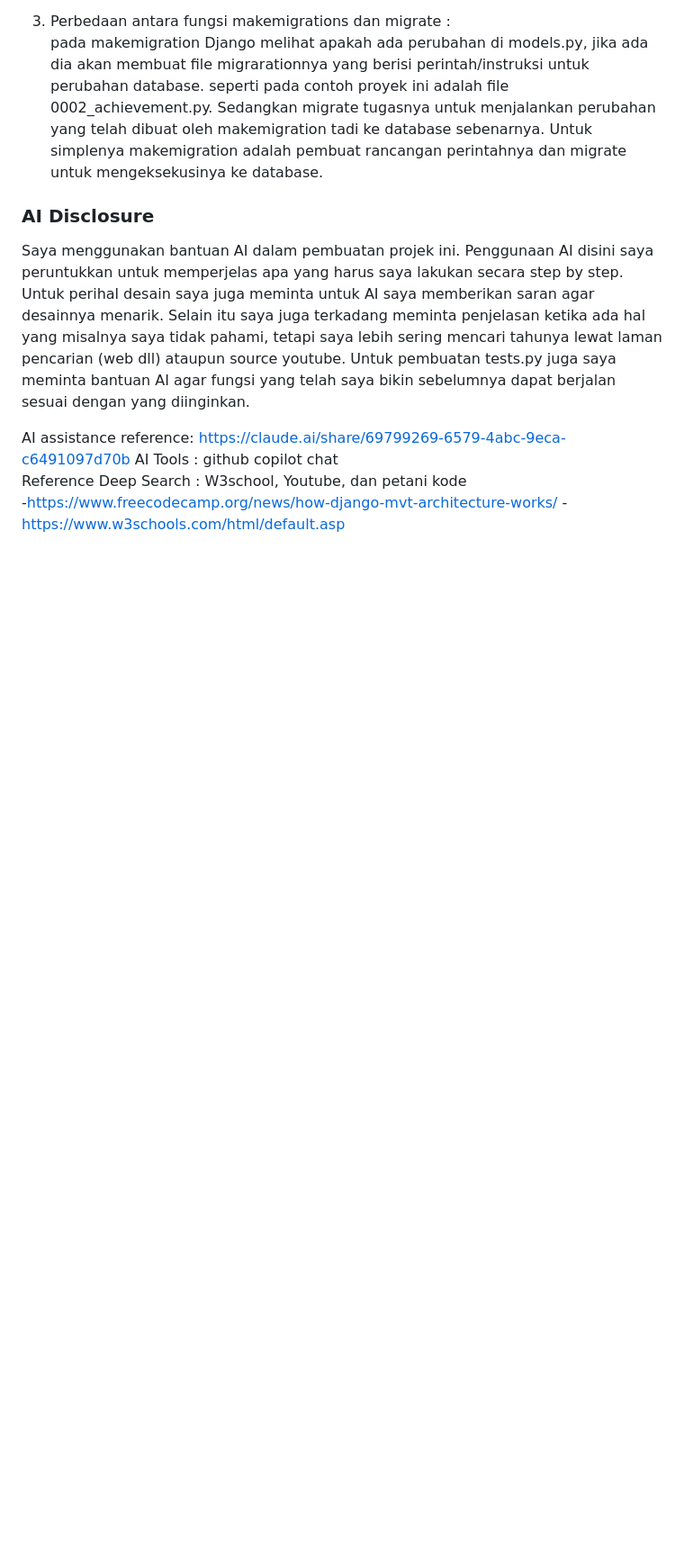
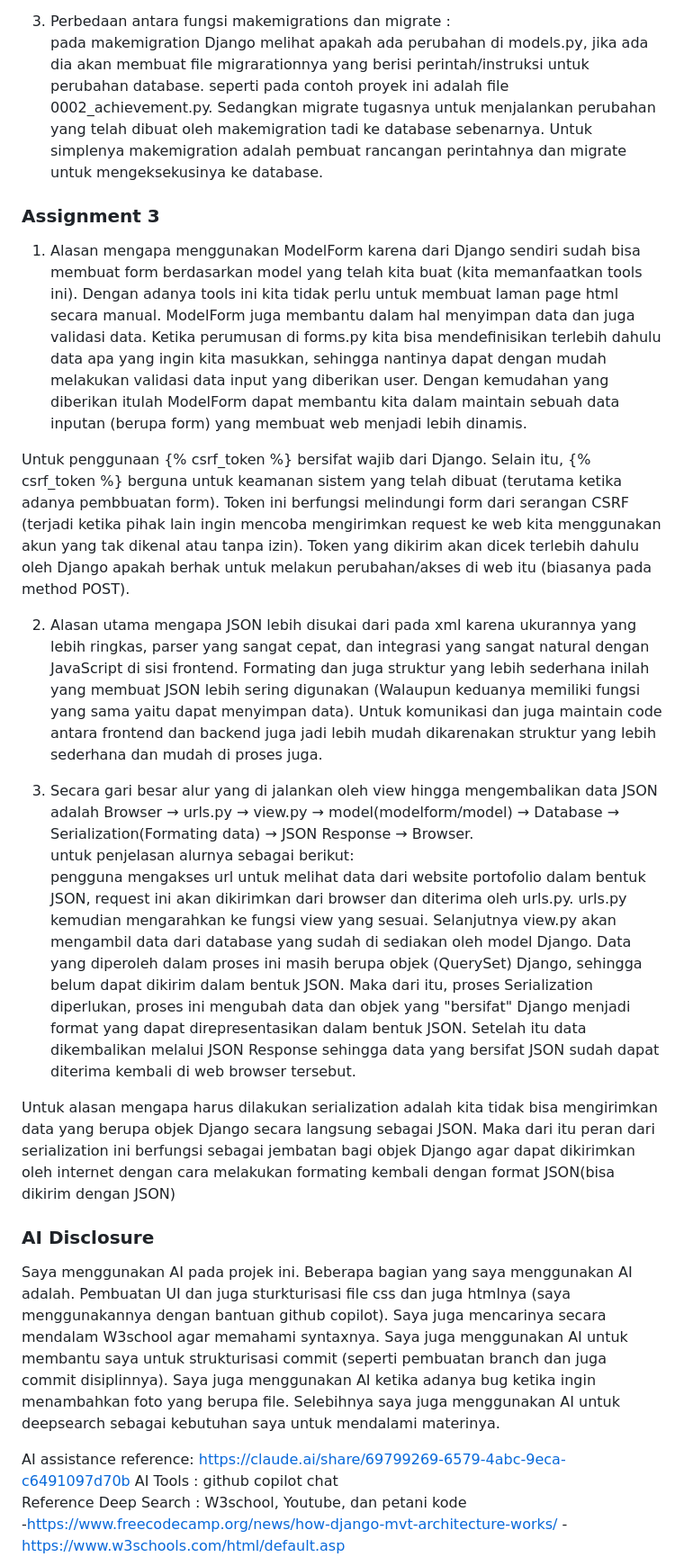
Before and after one commit to Agra-17/myportofolio, a Markdown page: README.md, the part around one of its changes. Shown at 90% size. Drawn GitHub-style; blank space fills up the shorter version.

Commit message:
Adding README.md (Answeringquestion and add AI disclosure

```diff
--- a/README.md
+++ b/README.md
@@ -73,8 +73,22 @@ Untuk secara detailnya. Pada awalnya browser meminta ke aplikasi Django, permint
 3. Perbedaan antara fungsi makemigrations dan migrate :
 pada makemigration Django melihat apakah ada perubahan di models.py, jika ada dia akan membuat file migrarationnya yang berisi perintah/instruksi untuk perubahan database. seperti pada contoh proyek ini adalah file 0002_achievement.py. Sedangkan migrate tugasnya untuk menjalankan perubahan yang telah dibuat oleh makemigration tadi ke database sebenarnya. Untuk simplenya makemigration adalah pembuat rancangan perintahnya dan migrate untuk mengeksekusinya ke database.
 
+### Assignment 3
+1. Alasan mengapa menggunakan ModelForm karena dari Django sendiri sudah bisa membuat form berdasarkan model yang telah kita buat (kita memanfaatkan tools ini). Dengan adanya tools ini kita tidak perlu untuk membuat laman page html secara manual. ModelForm juga membantu dalam hal menyimpan data dan juga validasi data. Ketika perumusan di forms.py kita bisa mendefinisikan terlebih dahulu data apa yang ingin kita masukkan, sehingga nantinya dapat dengan mudah melakukan validasi data input yang diberikan user. Dengan kemudahan yang diberikan itulah ModelForm dapat membantu kita dalam maintain sebuah data inputan (berupa form) yang membuat web menjadi lebih dinamis.
+
+Untuk penggunaan {% csrf_token %} bersifat wajib dari Django. Selain itu, {% csrf_token %} berguna untuk keamanan sistem yang telah dibuat (terutama ketika adanya pembbuatan form). Token ini berfungsi melindungi form dari serangan CSRF (terjadi ketika pihak lain ingin mencoba mengirimkan request ke web kita menggunakan akun yang tak dikenal atau tanpa izin). Token yang dikirim akan dicek terlebih dahulu oleh Django apakah berhak untuk melakun perubahan/akses di web itu (biasanya pada method POST).
+
+2. Alasan utama mengapa JSON lebih disukai dari pada xml karena ukurannya yang lebih ringkas, parser yang sangat cepat, dan integrasi yang sangat natural dengan JavaScript di sisi frontend. Formating dan juga struktur yang lebih sederhana inilah yang membuat JSON lebih sering digunakan (Walaupun keduanya memiliki fungsi yang sama yaitu dapat menyimpan data). Untuk komunikasi dan juga maintain code antara frontend dan backend juga jadi lebih mudah dikarenakan struktur yang lebih sederhana dan mudah di proses juga.
+
+3. Secara gari besar alur yang di jalankan oleh view hingga mengembalikan data JSON adalah Browser → urls.py → view.py → model(modelform/model) → Database → Serialization(Formating data) → JSON Response → Browser.
+untuk penjelasan alurnya sebagai berikut:
+pengguna mengakses url untuk melihat data dari website portofolio dalam bentuk JSON, request ini akan dikirimkan dari browser dan diterima oleh urls.py. urls.py kemudian mengarahkan ke fungsi view yang sesuai. Selanjutnya view.py akan mengambil data dari database yang sudah di sediakan oleh model Django. Data yang diperoleh dalam proses ini masih berupa objek (QuerySet) Django, sehingga belum dapat dikirim dalam bentuk JSON. Maka dari itu, proses Serialization diperlukan, proses ini mengubah data dan objek yang "bersifat" Django menjadi format yang dapat direpresentasikan dalam bentuk JSON. Setelah itu data dikembalikan melalui JSON Response sehingga data yang bersifat JSON sudah dapat diterima kembali di web browser tersebut.
+
+Untuk alasan mengapa harus dilakukan serialization adalah kita tidak bisa mengirimkan data yang berupa objek Django secara langsung sebagai JSON. Maka dari itu peran dari serialization ini berfungsi sebagai jembatan bagi objek Django agar dapat dikirimkan oleh internet dengan cara melakukan formating kembali dengan format JSON(bisa dikirim dengan JSON)
+
+
 ### AI Disclosure
-Saya menggunakan bantuan AI dalam pembuatan projek ini. Penggunaan AI disini saya peruntukkan untuk memperjelas apa yang harus saya lakukan secara step by step. Untuk perihal desain saya juga meminta untuk AI saya memberikan saran agar desainnya menarik. Selain itu saya juga terkadang meminta penjelasan ketika ada hal yang misalnya saya tidak pahami, tetapi saya lebih sering mencari tahunya lewat laman pencarian (web dll) ataupun source youtube. Untuk pembuatan tests.py juga saya meminta bantuan AI agar fungsi yang telah saya bikin sebelumnya dapat berjalan sesuai dengan yang diinginkan.
+Saya menggunakan AI pada projek ini. Beberapa bagian yang saya menggunakan AI adalah. Pembuatan UI dan juga sturkturisasi file css dan juga htmlnya (saya menggunakannya dengan bantuan github copilot). Saya juga mencarinya secara mendalam W3school agar memahami syntaxnya. Saya juga menggunakan AI untuk membantu saya untuk strukturisasi commit (seperti pembuatan branch dan juga commit disiplinnya). Saya juga menggunakan AI ketika adanya bug ketika ingin menambahkan foto yang berupa file. Selebihnya saya juga menggunakan AI untuk deepsearch sebagai kebutuhan saya untuk mendalami materinya.
 
 AI assistance reference: https://claude.ai/share/69799269-6579-4abc-9eca-c6491097d70b
 AI Tools : github copilot chat
```
Also changed, not shown: other parts of README.md (+4 -1 lines).
